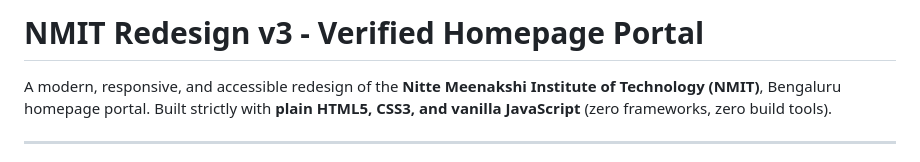
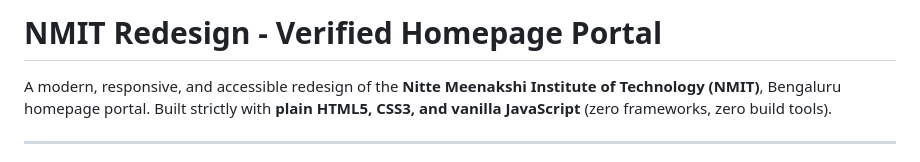
Before and after one commit to srivallisv/NMIT-website-enhance, a Markdown page: README.md, the part around the change. Drawn GitHub-style.

Commit message:
Update project title in README.md

```diff
--- a/README.md
+++ b/README.md
@@ -1,4 +1,4 @@
-# NMIT Redesign v3 - Verified Homepage Portal
+# NMIT Redesign - Verified Homepage Portal
 
 A modern, responsive, and accessible redesign of the **Nitte Meenakshi Institute of Technology (NMIT)**, Bengaluru homepage portal. Built strictly with **plain HTML5, CSS3, and vanilla JavaScript** (zero frameworks, zero build tools).
 
```
